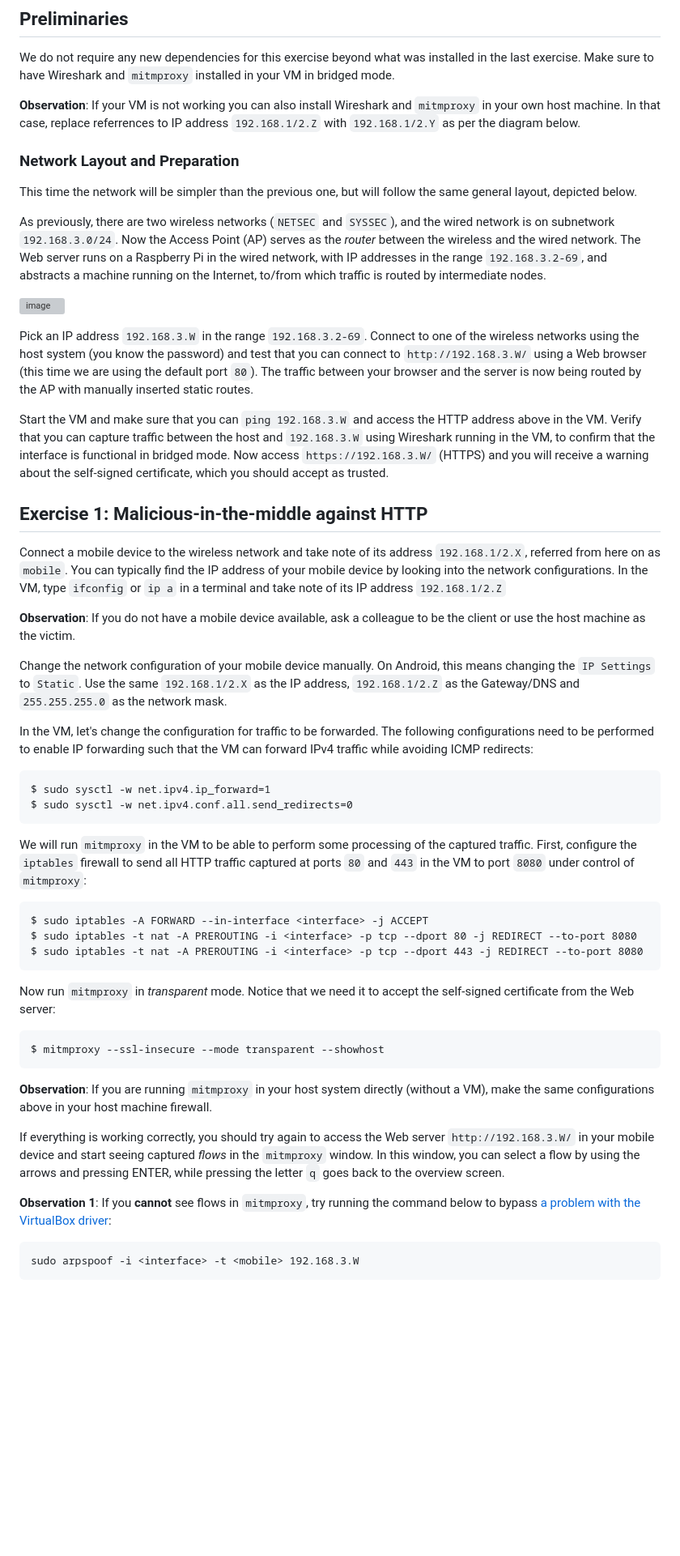
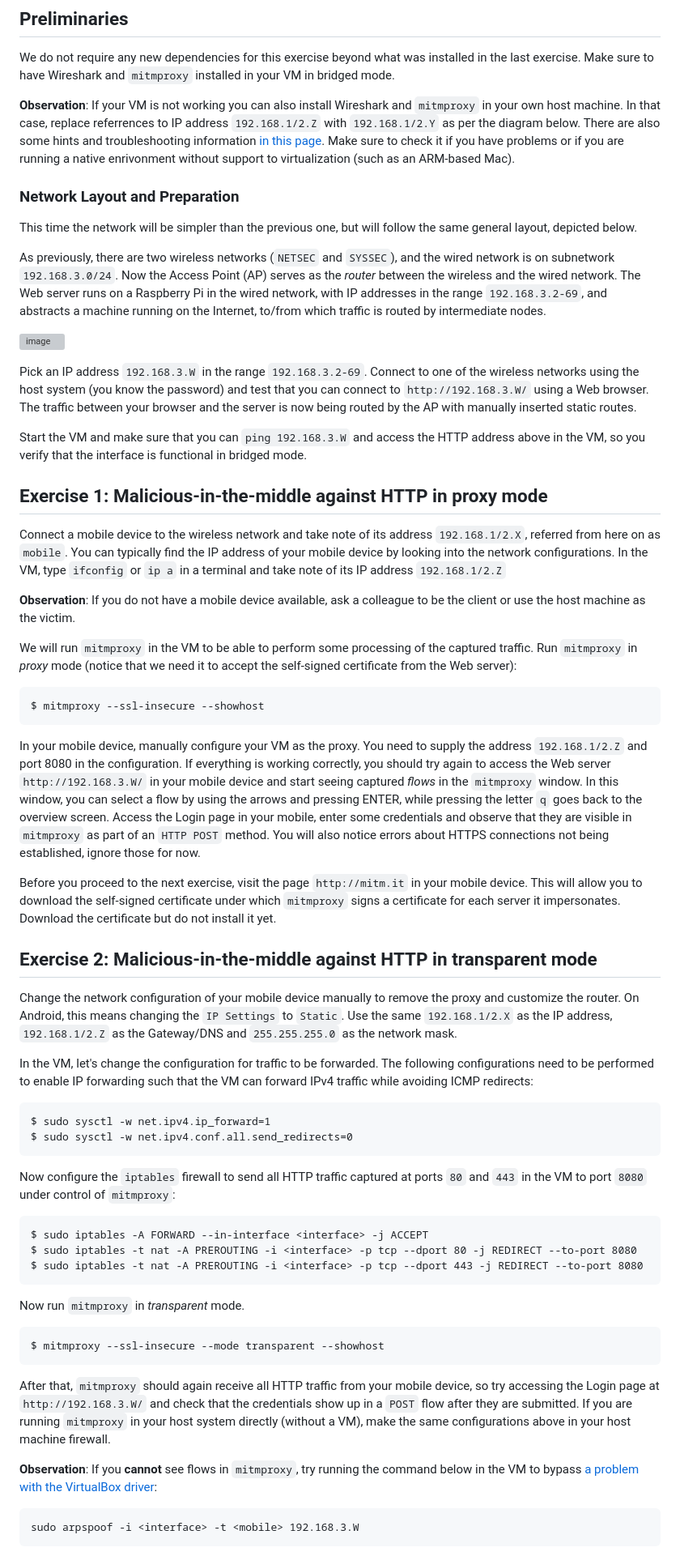
Before and after one commit to dfaranha/au-syssec-f24-exercises, a Markdown page: 06_transport_layer_security/readme.md, the part around one of its changes. Shown at 81% size. Drawn GitHub-style; blank space fills up the shorter version; grey boxes are pictures that could not be loaded.

Commit message:
Update activity.

````diff
--- a/06_transport_layer_security/readme.md
+++ b/06_transport_layer_security/readme.md
@@ -5,6 +5,7 @@
 We do not require any new dependencies for this exercise beyond what was installed in the last exercise. Make sure to have Wireshark and `mitmproxy` installed in your VM in bridged mode.
 
 **Observation**: If your VM is not working you can also install Wireshark and `mitmproxy` in your own host machine. In that case, replace referrences to IP address `192.168.1/2.Z` with `192.168.1/2.Y` as per the diagram below.
+There are also some hints and troubleshooting information [in this page](hints.md). Make sure to check it if you have problems or if you are running a native enrivonment without support to virtualization (such as an ARM-based Mac).
 
 ### Network Layout and Preparation
 
@@ -17,14 +18,12 @@ The Web server runs on a Raspberry Pi in the wired network, with IP addresses in
 ![image](https://github.com/dfaranha/au-syssec-f23/blob/master/exercises/06_transport_layer_security/network-layout.png)
 
 Pick an IP address `192.168.3.W` in the range `192.168.3.2-69`.
-Connect to one of the wireless networks using the host system (you know the password) and test that you can connect to `http://192.168.3.W/` using a Web browser (this time we are using the default port `80`).
+Connect to one of the wireless networks using the host system (you know the password) and test that you can connect to `http://192.168.3.W/` using a Web browser.
 The traffic between your browser and the server is now being routed by the AP with manually inserted static routes.
 
-Start the VM and make sure that you can `ping 192.168.3.W` and access the HTTP address above in the VM.
-Verify that you can capture traffic between the host and `192.168.3.W` using Wireshark running in the VM, to confirm that the interface is functional in bridged mode.
-Now access `https://192.168.3.W/` (HTTPS) and you will receive a warning about the self-signed certificate, which you should accept as trusted.
+Start the VM and make sure that you can `ping 192.168.3.W` and access the HTTP address above in the VM, so you verify that the interface is functional in bridged mode.
 
-## Exercise 1: Malicious-in-the-middle against HTTP
+## Exercise 1: Malicious-in-the-middle against HTTP in proxy mode
 
 Connect a mobile device to the wireless network and take note of its address `192.168.1/2.X`, referred from here on as `mobile`.
 You can typically find the IP address of your mobile device by looking into the network configurations.
@@ -32,7 +31,24 @@ In the VM, type `ifconfig` or `ip a` in a terminal and take note of its IP addre
 
 **Observation**: If you do not have a mobile device available, ask a colleague to be the client or use the host machine as the victim.
 
-Change the network configuration of your mobile device manually. On Android, this means changing the `IP Settings` to `Static`.
+We will run `mitmproxy` in the VM to be able to perform some processing of the captured traffic. Run `mitmproxy` in _proxy_ mode (notice that we need it to accept the self-signed certificate from the Web server):
+
+```
+$ mitmproxy --ssl-insecure --showhost
+```
+
+In your mobile device, manually configure your VM as the proxy. You need to supply the address `192.168.1/2.Z` and port 8080 in the configuration.
+If everything is working correctly, you should try again to access the Web server `http://192.168.3.W/` in your mobile device and start seeing captured _flows_ in the `mitmproxy` window.
+In this window, you can select a flow by using the arrows and pressing ENTER, while pressing the letter `q` goes back to the overview screen.
+Access the Login page in your mobile, enter some credentials and observe that they are visible in `mitmproxy` as part of an `HTTP POST` method.
+You will also notice errors about HTTPS connections not being established, ignore those for now.
+
+Before you proceed to the next exercise, visit the page `http://mitm.it` in your mobile device. This will allow you to download the self-signed certificate under which `mitmproxy` signs a certificate for each server it impersonates.
+Download the certificate but do not install it yet.
+
+## Exercise 2: Malicious-in-the-middle against HTTP in transparent mode
+
+Change the network configuration of your mobile device manually to remove the proxy and customize the router. On Android, this means changing the `IP Settings` to `Static`.
 Use the same `192.168.1/2.X` as the IP address, `192.168.1/2.Z` as the Gateway/DNS and `255.255.255.0` as the network mask.
 
 In the VM, let's change the configuration for traffic to be forwarded.
@@ -43,7 +59,7 @@ $ sudo sysctl -w net.ipv4.ip_forward=1
 $ sudo sysctl -w net.ipv4.conf.all.send_redirects=0
 ```
 
-We will run `mitmproxy` in the VM to be able to perform some processing of the captured traffic. First, configure the `iptables` firewall to send all HTTP traffic captured at ports `80` and `443` in the VM to port `8080` under control of `mitmproxy`:
+Now configure the `iptables` firewall to send all HTTP traffic captured at ports `80` and `443` in the VM to port `8080` under control of `mitmproxy`:
 
 ```
 $ sudo iptables -A FORWARD --in-interface <interface> -j ACCEPT
@@ -51,18 +67,16 @@ $ sudo iptables -t nat -A PREROUTING -i <interface> -p tcp --dport 80 -j REDIREC
 $ sudo iptables -t nat -A PREROUTING -i <interface> -p tcp --dport 443 -j REDIRECT --to-port 8080
 ```
 
-Now run `mitmproxy` in _transparent_ mode. Notice that we need it to accept the self-signed certificate from the Web server:
+Now run `mitmproxy` in _transparent_ mode.
 
 ```
 $ mitmproxy --ssl-insecure --mode transparent --showhost
 ```
 
-**Observation**: If you are running `mitmproxy` in your host system directly (without a VM), make the same configurations above in your host machine firewall.
+After that, `mitmproxy` should again receive all HTTP traffic from your mobile device, so try accessing the Login page at `http://192.168.3.W/` and check that the credentials show up in a `POST` flow after they are submitted.
+If you are running `mitmproxy` in your host system directly (without a VM), make the same configurations above in your host machine firewall.
 
-If everything is working correctly, you should try again to access the Web server `http://192.168.3.W/` in your mobile device and start seeing captured _flows_ in the `mitmproxy` window.
-In this window, you can select a flow by using the arrows and pressing ENTER, while pressing the letter `q` goes back to the overview screen.
-
-**Observation 1**: If you **cannot** see flows in `mitmproxy`, try running the command below to bypass [a problem with the VirtualBox driver](https://security.stackexchange.com/questions/197453/mitm-using-arp-spoofing-with-kali-linux-running-on-virtualbox-with-bridged-wifi):
+**Observation**: If you **cannot** see flows in `mitmproxy`, try running the command below in the VM to bypass [a problem with the VirtualBox driver](https://security.stackexchange.com/questions/197453/mitm-using-arp-spoofing-with-kali-linux-running-on-virtualbox-with-bridged-wifi):
 
 ```
 sudo arpspoof -i <interface> -t <mobile> 192.168.3.W
````
Also changed, not shown: other parts of 06_transport_layer_security/readme.md (+4 -23 lines).
